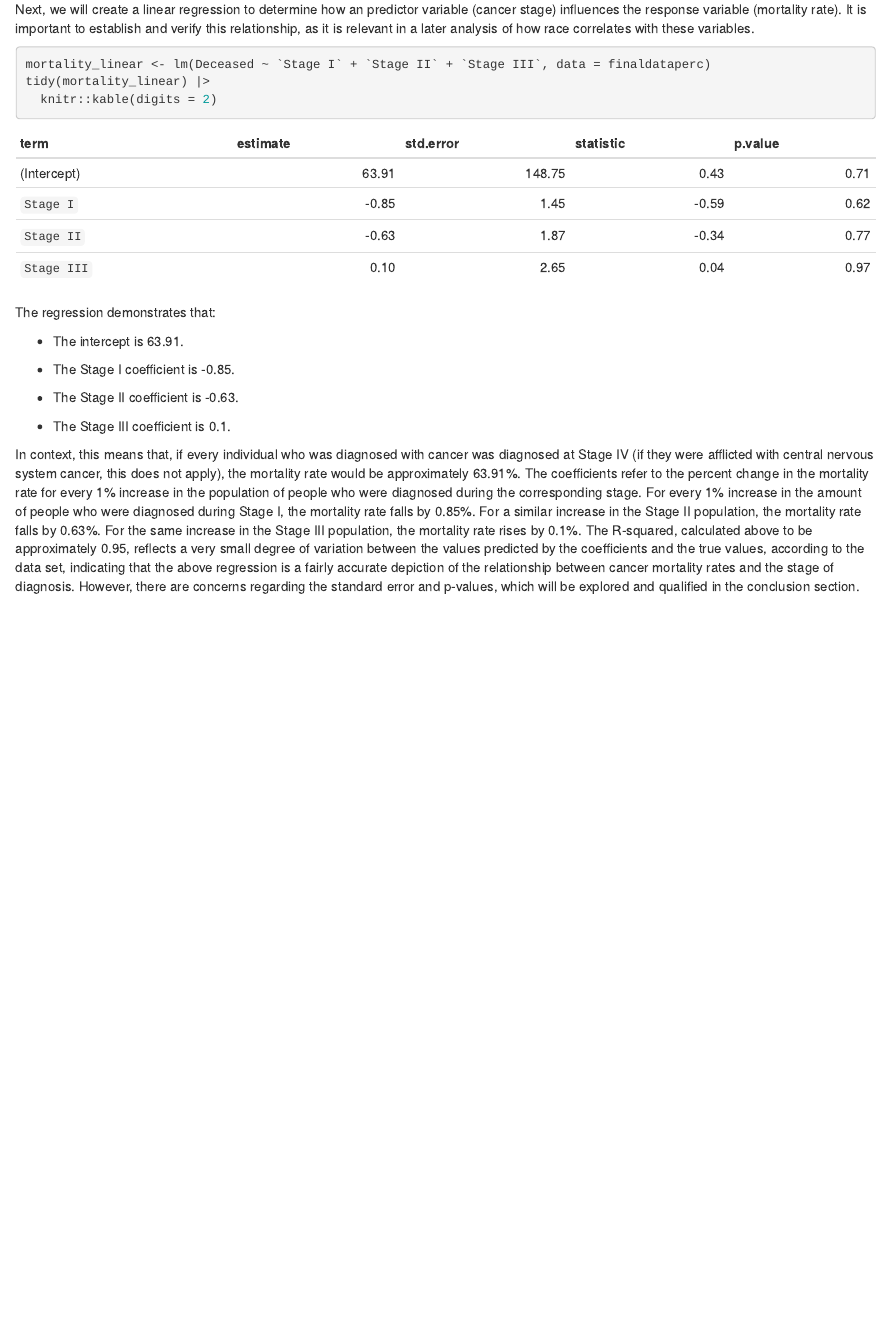
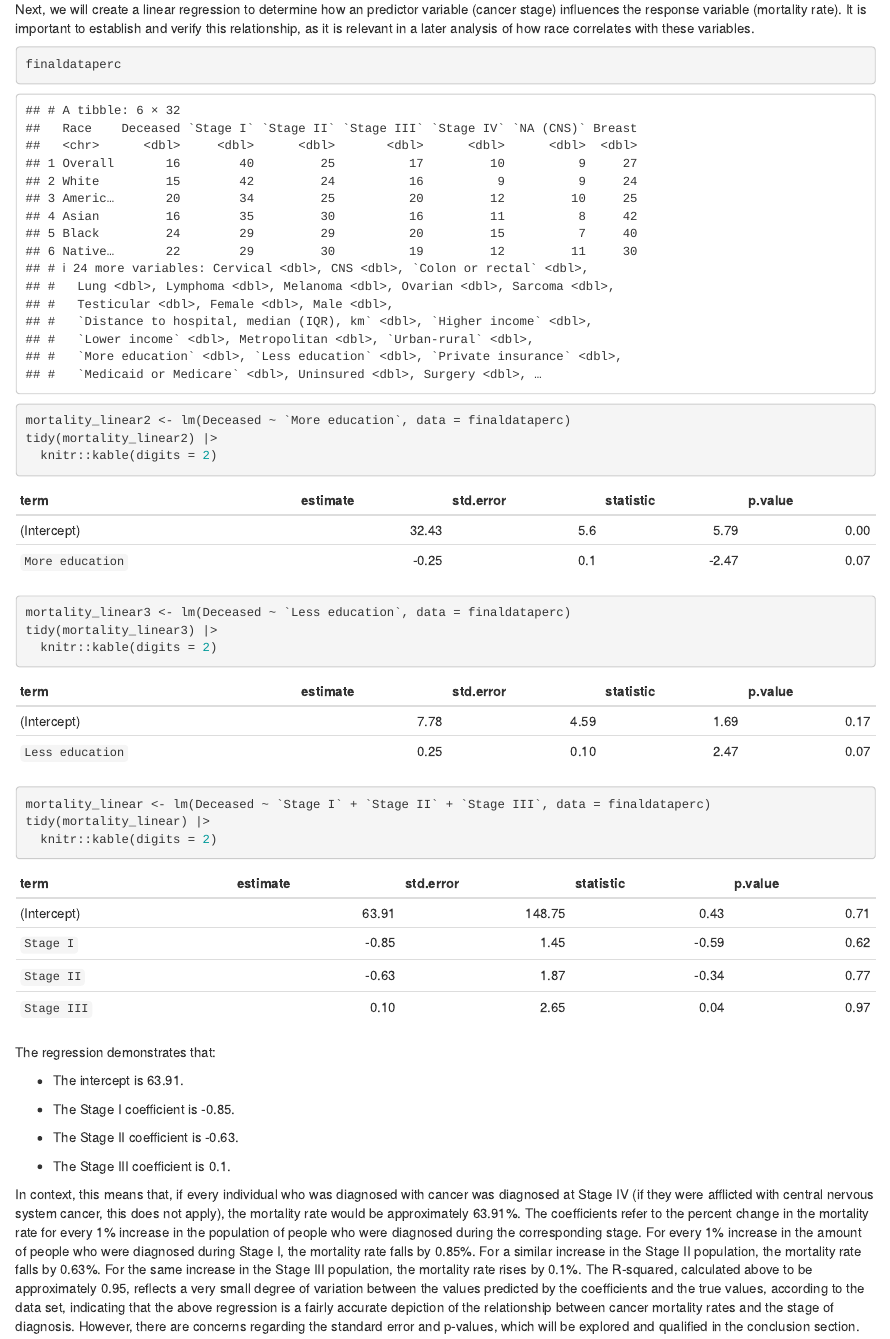
Before and after one commit to hccrawford/crawford-ps270-final-project, an R Markdown document (index.Rmd): the page in a window 1100 px wide, from 8380 px down. Rendered offline with R 4.5, knitr and Pandoc, with nearby package versions; drawn as R Markdown's standard HTML page in place of the format the file asks for.

Commit message:
12/11 10:00am

````diff
--- a/index.Rmd
+++ b/index.Rmd
@@ -204,6 +204,24 @@ library(infer)
 
 Next, we will create a linear regression to determine how an predictor variable (cancer stage) influences the response variable (mortality rate). It is important to establish and verify this relationship, as it is relevant in a later analysis of how race correlates with these variables.
 
+```{r}
+finaldataperc
+```
+
+
+```{r}
+mortality_linear2 <- lm(Deceased ~ `More education`, data = finaldataperc)
+tidy(mortality_linear2) |>
+  knitr::kable(digits = 2)
+```
+
+```{r}
+mortality_linear3 <- lm(Deceased ~ `Less education`, data = finaldataperc)
+tidy(mortality_linear3) |>
+  knitr::kable(digits = 2)
+```
+
+
 
 ```{r}
 mortality_linear <- lm(Deceased ~ `Stage I` + `Stage II` + `Stage III`, data = finaldataperc)
````
Also changed, not shown: index.html, 1 other file.
